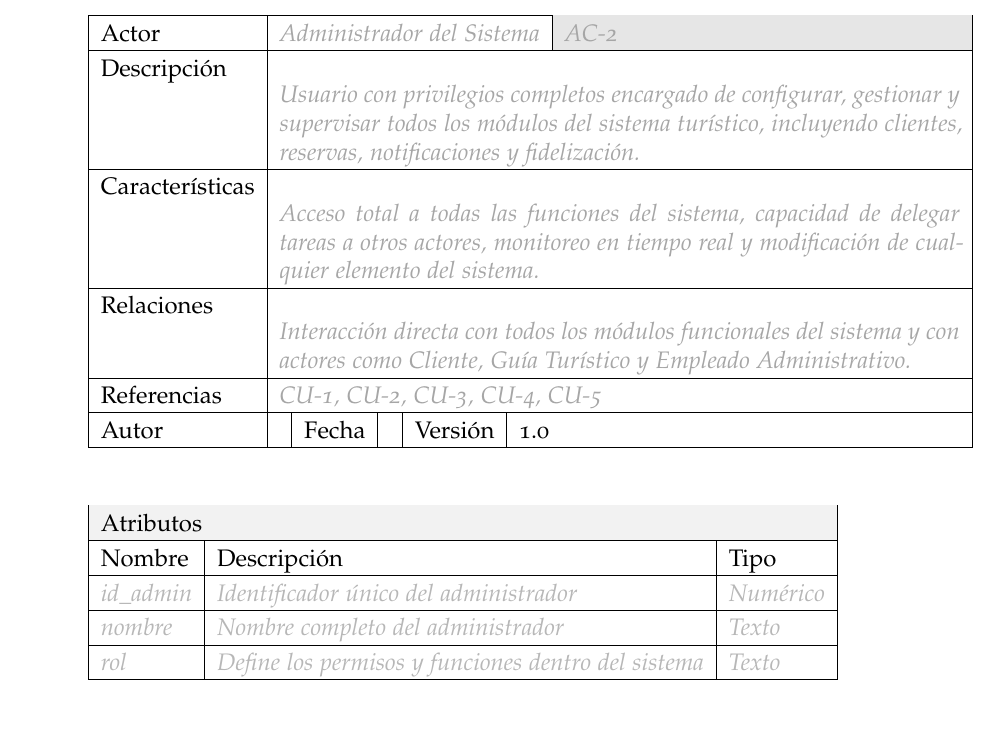
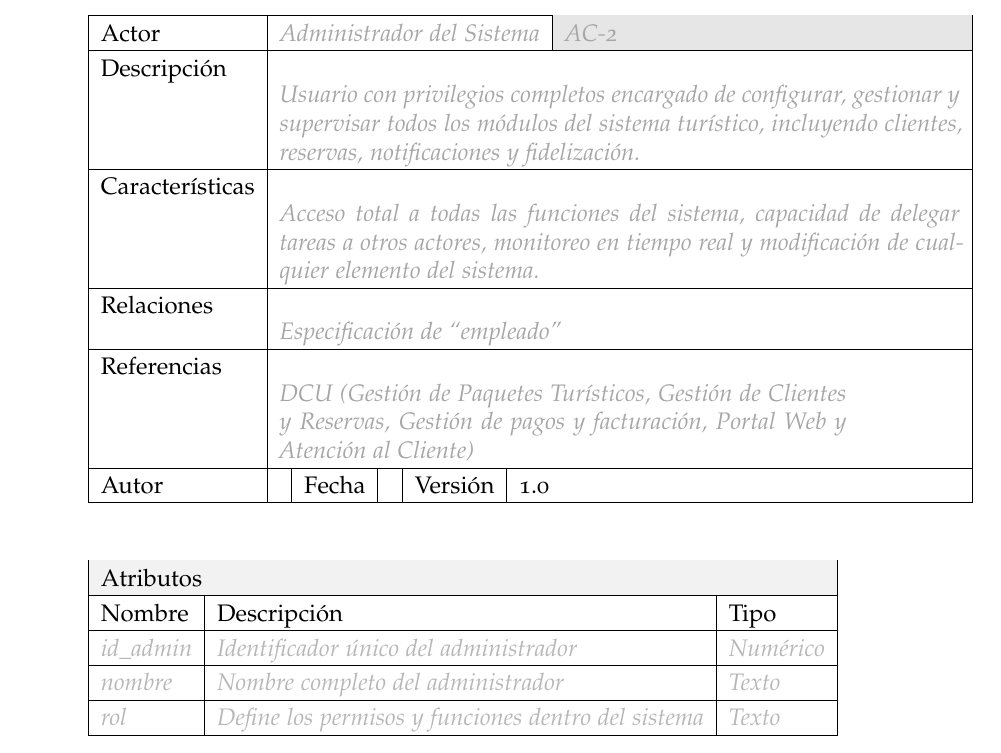
Before and after one commit to Ismael-Sallami/software-engineering-practices, a LaTeX thesis (Practica_2/main.tex, which reads Practica_2/chapters/Descripcion_autores.tex): part of page 38 of 43, cut so that both start at the same text. Compiled offline with pdfLaTeX; a missing font is replaced by an installed copy or a similar font.

Commit message:
Añadiendo mejoras

```diff
--- a/Practica_2/chapters/Descripcion_autores.tex
+++ b/Practica_2/chapters/Descripcion_autores.tex
@@ -44,8 +44,8 @@
     \multicolumn{1}{|l|}{Actor}           & \multicolumn{4}{l|}{{\color[HTML]{A6A6A6} \textit{Administrador del Sistema}}}                                                        & \multicolumn{2}{l|}{\cellcolor[HTML]{E6E6E6}{\color[HTML]{A6A6A6} \textit{AC-2}}}                         &  \\ \cline{1-7}
     \multicolumn{1}{|l|}{Descripción}     & \multicolumn{6}{p{12cm}|}{{\color[HTML]{A6A6A6} \textit{Usuario con privilegios completos encargado de configurar, gestionar y supervisar todos los módulos del sistema turístico, incluyendo clientes, reservas, notificaciones y fidelización.}}}     &  \\ \cline{1-7}
     \multicolumn{1}{|l|}{Características} & \multicolumn{6}{p{12cm}|}{{\color[HTML]{A6A6A6} \textit{Acceso total a todas las funciones del sistema, capacidad de delegar tareas a otros actores, monitoreo en tiempo real y modificación de cualquier elemento del sistema.}}} &  \\ \cline{1-7}
-    \multicolumn{1}{|l|}{Relaciones}      & \multicolumn{6}{p{12cm}|}{{\color[HTML]{A6A6A6} \textit{Interacción directa con todos los módulos funcionales del sistema y con actores como Cliente, Guía Turístico y Empleado Administrativo.}}} &  \\ \cline{1-7}
-    \multicolumn{1}{|l|}{Referencias}     & \multicolumn{6}{l|}{{\color[HTML]{A6A6A6} \textit{CU-1, CU-2, CU-3, CU-4, CU-5}}}                                                                                              &  \\ \cline{1-7}
+    \multicolumn{1}{|l|}{Relaciones}      & \multicolumn{6}{p{12cm}|}{{\color[HTML]{A6A6A6} \textit{Especificación de ``empleado''}}} &  \\ \cline{1-7}
+    \multicolumn{1}{|l|}{Referencias}     & \multicolumn{6}{p{10cm}|}{{\color[HTML]{A6A6A6} \textit{DCU (Gestión de Paquetes Turísticos, Gestión de Clientes y Reservas, Gestión de pagos y facturación, Portal Web y Atención al Cliente)}}}                                                                                              &  \\ \cline{1-7}
     \multicolumn{1}{|l|}{Autor}           & \multicolumn{1}{l|}{}              & \multicolumn{1}{l|}{Fecha}              & \multicolumn{1}{l|}{}              & \multicolumn{2}{l|}{Versión}                            & \multicolumn{1}{l|}{1.0}                                        &  \\ \cline{1-7}
     \end{tabular}
 \end{table}
```
Also changed, not shown: 1 other file.
